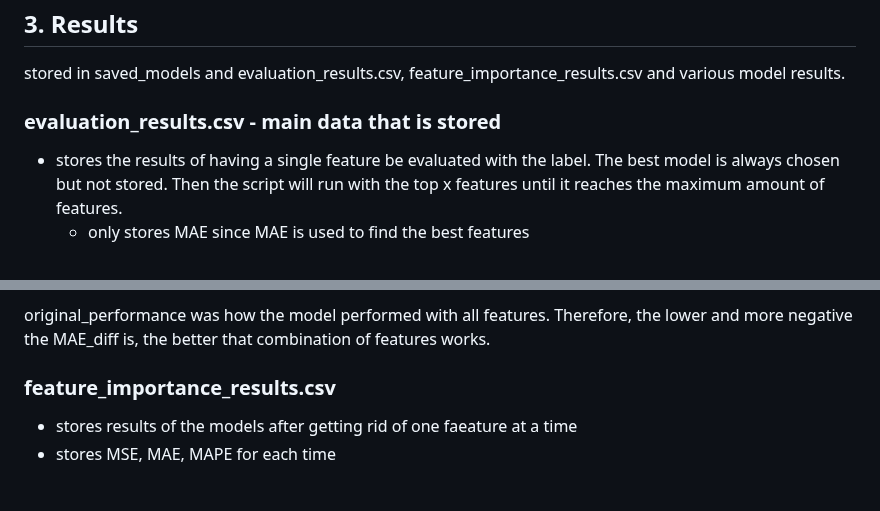
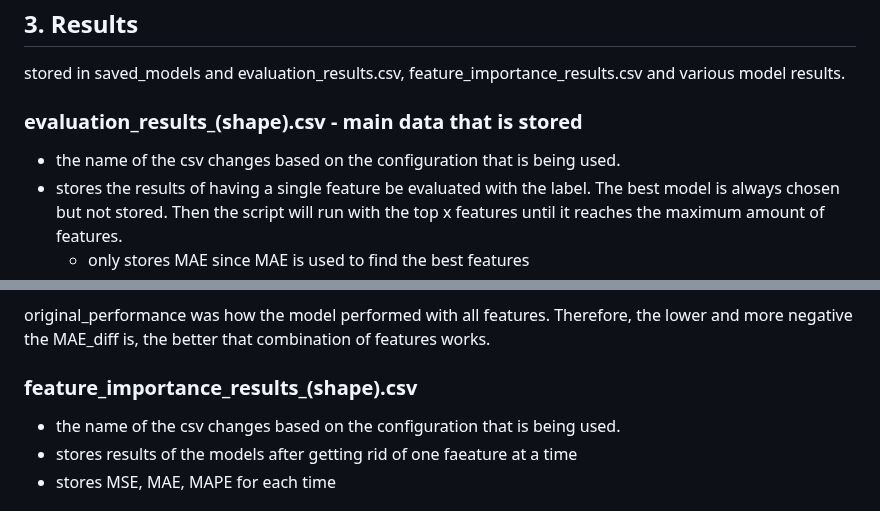
Before and after one commit to kiat/tx-soil-moisture, a Markdown page: Model_Comparison_Code/README.md, 2 parts joined by grey strips. GitHub-like rendering.

```diff
--- a/Model_Comparison_Code/README.md
+++ b/Model_Comparison_Code/README.md
@@ -31,8 +31,8 @@ To further play with arguments that the script is using(including train_split, v
 ## 3. Results
 stored in saved_models and evaluation_results.csv, feature_importance_results.csv and various model results.
 
-### evaluation_results.csv - main data that is stored
-
+### evaluation_results_(shape).csv - main data that is stored
+- the name of the csv changes based on the configuration that is being used.
 - stores the results of having a single feature be evaluated with the label. The best model is always chosen but not stored. Then the script will run with the top x features until it reaches the maximum amount of features.
     - only stores MAE since MAE is used to find the best features
 - incremental evaluation - based off of the ranking of the best features by MAE, we add these features one at a time to the model to evaluate how it performs.
@@ -43,7 +43,8 @@ MAE_diff = MAE_current - original_performance
 
 original_performance was how the model performed with all features. Therefore, the lower and more negative the MAE_diff is, the better that combination of features works.
 
-### feature_importance_results.csv
+### feature_importance_results_(shape).csv
+- the name of the csv changes based on the configuration that is being used.
 - stores results of the models after getting rid of one faeature at a time
 - stores MSE, MAE, MAPE for each time
 
```
